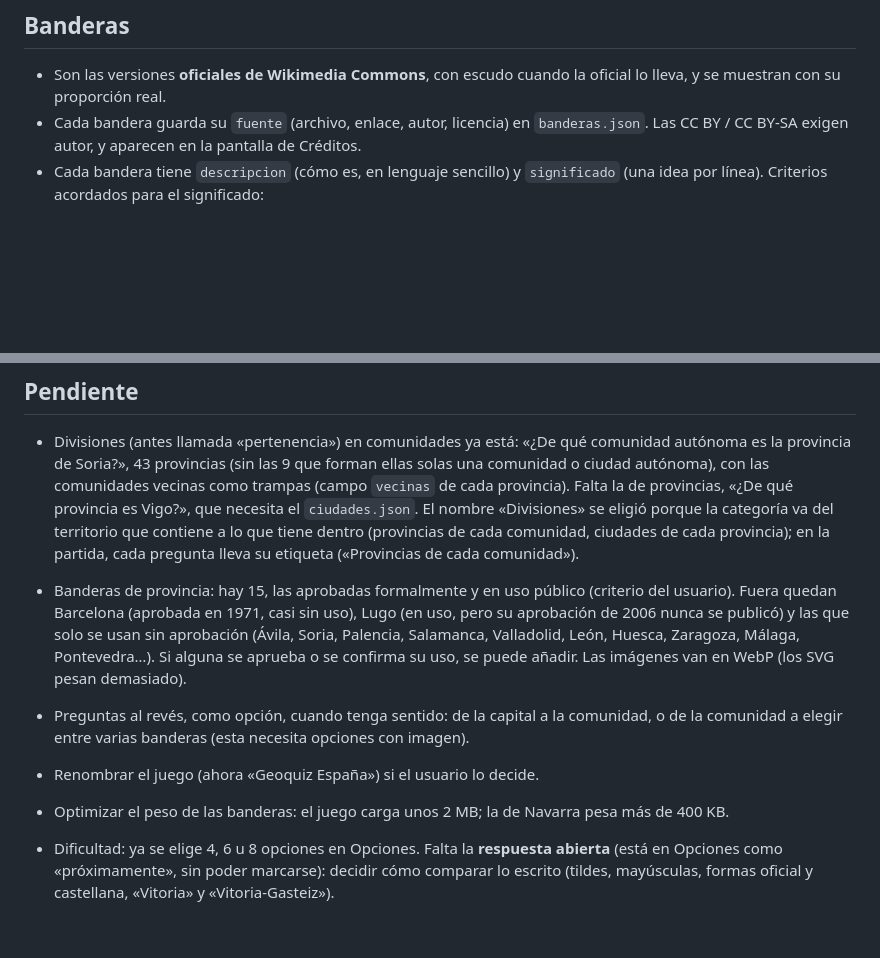
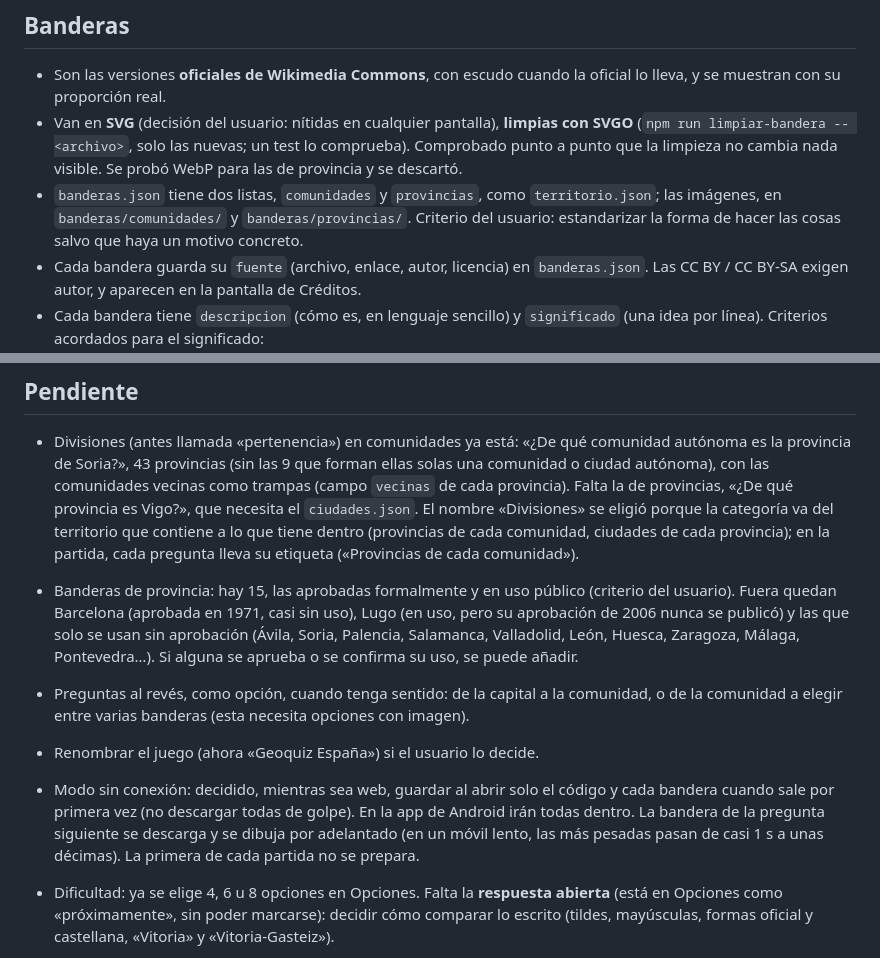
Before and after one commit to Psikhe-code/aprende-sobre-espana, a Markdown page: CLAUDE.md, 2 parts joined by grey strips. Rendered like a GitHub page; blank space fills up the shorter version.

```diff
--- a/CLAUDE.md
+++ b/CLAUDE.md
@@ -36,6 +36,8 @@ Contexto y decisiones del proyecto. El README explica el código; aquí van las
 ## Banderas
 
 - Son las versiones **oficiales de Wikimedia Commons**, con escudo cuando la oficial lo lleva, y se muestran con su proporción real.
+- Van en **SVG** (decisión del usuario: nítidas en cualquier pantalla), **limpias con SVGO** (`npm run limpiar-bandera -- <archivo>`, solo las nuevas; un test lo comprueba). Comprobado punto a punto que la limpieza no cambia nada visible. Se probó WebP para las de provincia y se descartó.
+- `banderas.json` tiene dos listas, `comunidades` y `provincias`, como `territorio.json`; las imágenes, en `banderas/comunidades/` y `banderas/provincias/`. Criterio del usuario: estandarizar la forma de hacer las cosas salvo que haya un motivo concreto.
 - Cada bandera guarda su `fuente` (archivo, enlace, autor, licencia) en `banderas.json`. Las CC BY / CC BY-SA exigen autor, y aparecen en la pantalla de Créditos.
 - Cada bandera tiene `descripcion` (cómo es, en lenguaje sencillo) y `significado` (una idea por línea). Criterios acordados para el significado:
   - Cada nota se entiende sola, sin dar por leídas las demás. Las que comparten las barras de Aragón usan la misma frase.
@@ -49,11 +51,11 @@ Contexto y decisiones del proyecto. El README explica el código; aquí van las
 ## Pendiente
 
 - Divisiones (antes llamada «pertenencia») en comunidades ya está: «¿De qué comunidad autónoma es la provincia de Soria?», 43 provincias (sin las 9 que forman ellas solas una comunidad o ciudad autónoma), con las comunidades vecinas como trampas (campo `vecinas` de cada provincia). Falta la de provincias, «¿De qué provincia es Vigo?», que necesita el `ciudades.json`. El nombre «Divisiones» se eligió porque la categoría va del territorio que contiene a lo que tiene dentro (provincias de cada comunidad, ciudades de cada provincia); en la partida, cada pregunta lleva su etiqueta («Provincias de cada comunidad»).
-- Banderas de provincia: hay 15, las aprobadas formalmente y en uso público (criterio del usuario). Fuera quedan Barcelona (aprobada en 1971, casi sin uso), Lugo (en uso, pero su aprobación de 2006 nunca se publicó) y las que solo se usan sin aprobación (Ávila, Soria, Palencia, Salamanca, Valladolid, León, Huesca, Zaragoza, Málaga, Pontevedra…). Si alguna se aprueba o se confirma su uso, se puede añadir. Las imágenes van en WebP (los SVG pesan demasiado).
+- Banderas de provincia: hay 15, las aprobadas formalmente y en uso público (criterio del usuario). Fuera quedan Barcelona (aprobada en 1971, casi sin uso), Lugo (en uso, pero su aprobación de 2006 nunca se publicó) y las que solo se usan sin aprobación (Ávila, Soria, Palencia, Salamanca, Valladolid, León, Huesca, Zaragoza, Málaga, Pontevedra…). Si alguna se aprueba o se confirma su uso, se puede añadir.
 - Preguntas al revés, como opción, cuando tenga sentido: de la capital a la comunidad, o de la comunidad a elegir entre varias banderas (esta necesita opciones con imagen).
 
 - Renombrar el juego (ahora «Geoquiz España») si el usuario lo decide.
-- Optimizar el peso de las banderas: el juego carga unos 2 MB; la de Navarra pesa más de 400 KB.
+- Modo sin conexión: decidido, mientras sea web, guardar al abrir solo el código y cada bandera cuando sale por primera vez (no descargar todas de golpe). En la app de Android irán todas dentro. La bandera de la pregunta siguiente se descarga y se dibuja por adelantado (en un móvil lento, las más pesadas pasan de casi 1 s a unas décimas). La primera de cada partida no se prepara.
 - Dificultad: ya se elige 4, 6 u 8 opciones en Opciones. Falta la **respuesta abierta** (está en Opciones como «próximamente», sin poder marcarse): decidir cómo comparar lo escrito (tildes, mayúsculas, formas oficial y castellana, «Vitoria» y «Vitoria-Gasteiz»).
 - **Puntuación** (idea del usuario, para más adelante; de momento no preocuparse de la puntuación): puntos aparte del récord de aciertos, con tiempo máximo por pregunta y más puntos por ir rápido, multiplicadores por racha, y más puntos por dificultad y por jugar con más categorías a la vez.
 - Guardado con estadísticas por categoría y por pregunta (usando los identificadores), y desbloqueo de categorías.
```
Also changed, not shown: README.md (+21 -12 lines).
